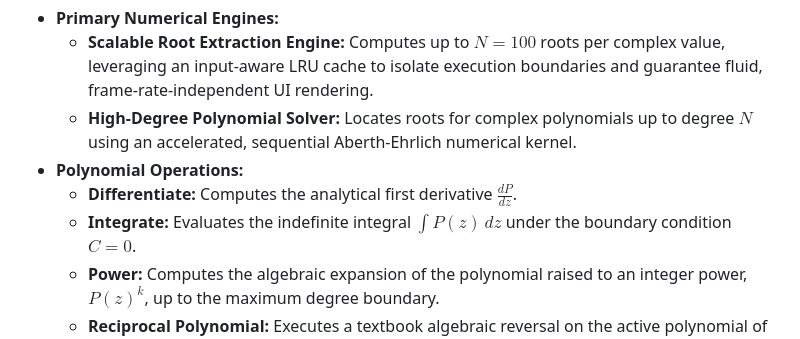
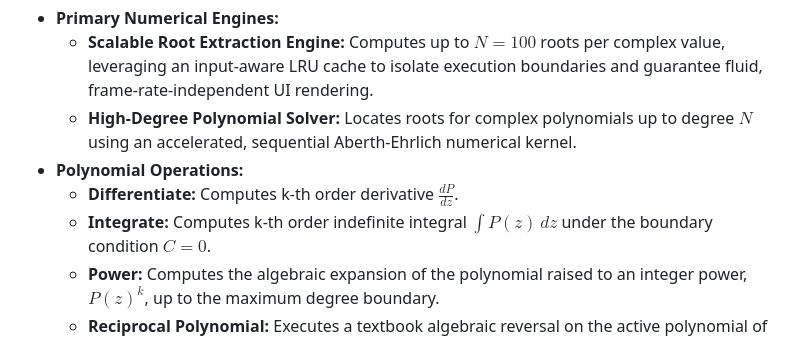
Before and after one commit to yaronday/open_src_assets, a Markdown page: Argandly/assets/README.md, the part around the change. GitHub-like rendering.

Commit message:
+k-th order derivative and integral

```diff
--- a/Argandly/assets/README.md
+++ b/Argandly/assets/README.md
@@ -23,8 +23,8 @@ Any execution of the calculus, coefficient, or root operators triggers an automa
   - **Scalable Root Extraction Engine:** Computes up to $N = 100$ roots per complex value, leveraging an input-aware LRU cache to isolate execution boundaries and guarantee fluid, frame-rate-independent UI rendering.
   - **High-Degree Polynomial Solver:** Locates roots for complex polynomials up to degree $N$ using an accelerated, sequential Aberth-Ehrlich numerical kernel.
 - **Polynomial Operations:**
-  - **Differentiate:** Computes the analytical first derivative $\frac{dP}{dz}$.
-  - **Integrate:** Evaluates the indefinite integral $\int P(z)\,dz$ under the boundary condition $C = 0$.
+  - **Differentiate:** Computes k-th order derivative $\frac{dP}{dz}$.
+  - **Integrate:** Computes k-th order indefinite integral $\int P(z)\,dz$ under the boundary condition $C = 0$.
   - **Power:** Computes the algebraic expansion of the polynomial raised to an integer power, $P(z)^k$, up to the maximum degree boundary.
   - **Reciprocal Polynomial:** Executes a textbook algebraic reversal on the active polynomial of degree $n$ ($z^n$ P(1/z)), mapping non-zero roots cleanly to their geometric reciprocals ($z \to \frac{1}{z}$) without injecting roots at the origin or altering the baseline degree.
   - **Conjugate:** Computes the conjugate polynomial by mapping all coefficients to their complex conjugates ${c}_k^*$.
```
